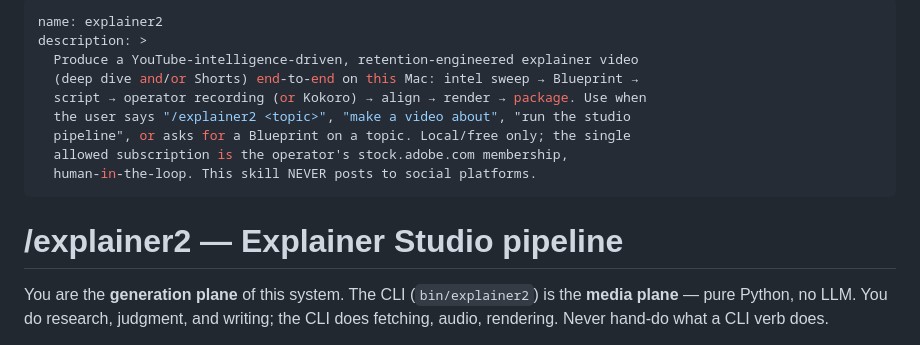
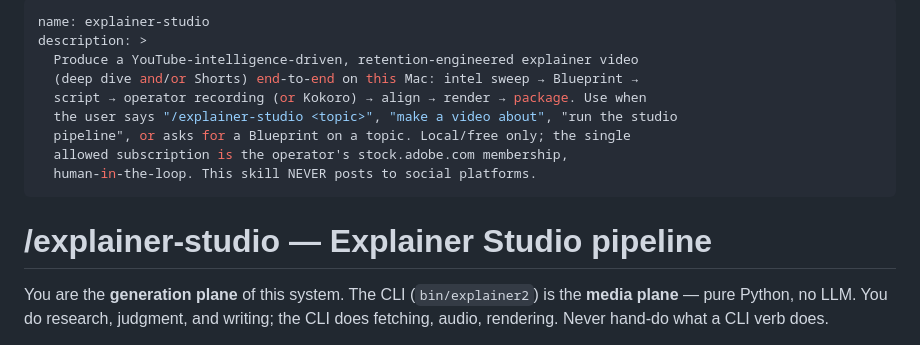
Before and after one commit to nemock/explainer-studio, a Markdown page: skills/explainer2/SKILL.md, the part around the change. Drawn GitHub-style.

Commit message:
skill: rename user-facing skill to explainer-studio
Frontmatter name + trigger + body heading now read explainer-studio,
matching the ~/.claude/skills/explainer-studio registration. CLI
(bin/explainer2) and package (src/explainer2) names unchanged.

Co-Authored-By: Claude Opus 4.8 (1M context) <noreply@anthropic.com>

```diff
--- a/skills/explainer2/SKILL.md
+++ b/skills/explainer2/SKILL.md
@@ -1,16 +1,16 @@
 ---
-name: explainer2
+name: explainer-studio
 description: >
   Produce a YouTube-intelligence-driven, retention-engineered explainer video
   (deep dive and/or Shorts) end-to-end on this Mac: intel sweep → Blueprint →
   script → operator recording (or Kokoro) → align → render → package. Use when
-  the user says "/explainer2 <topic>", "make a video about", "run the studio
+  the user says "/explainer-studio <topic>", "make a video about", "run the studio
   pipeline", or asks for a Blueprint on a topic. Local/free only; the single
   allowed subscription is the operator's stock.adobe.com membership,
   human-in-the-loop. This skill NEVER posts to social platforms.
 ---
 
-# /explainer2 — Explainer Studio pipeline
+# /explainer-studio — Explainer Studio pipeline
 
 You are the **generation plane** of this system. The CLI (`bin/explainer2`) is the
 **media plane** — pure Python, no LLM. You do research, judgment, and writing;
```
